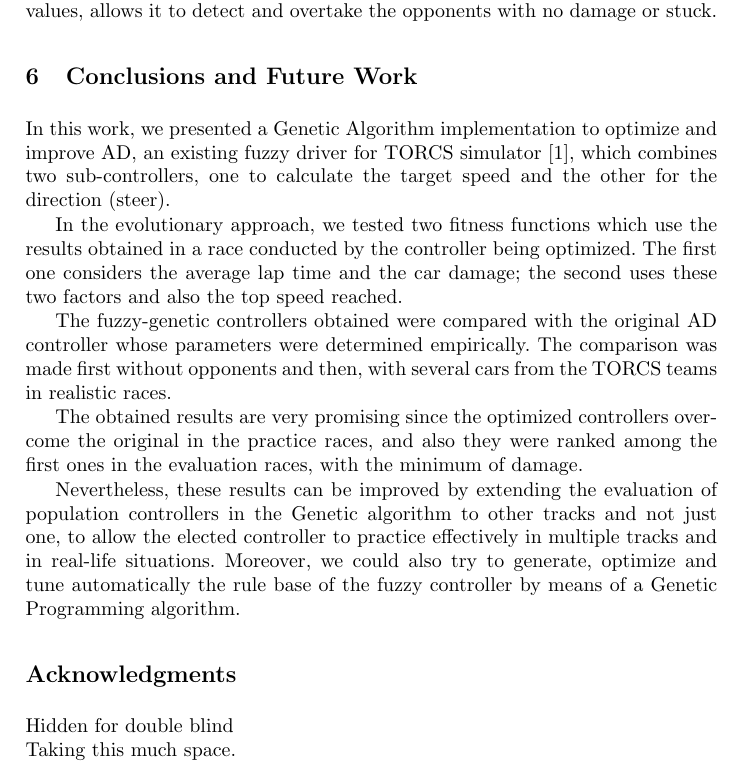
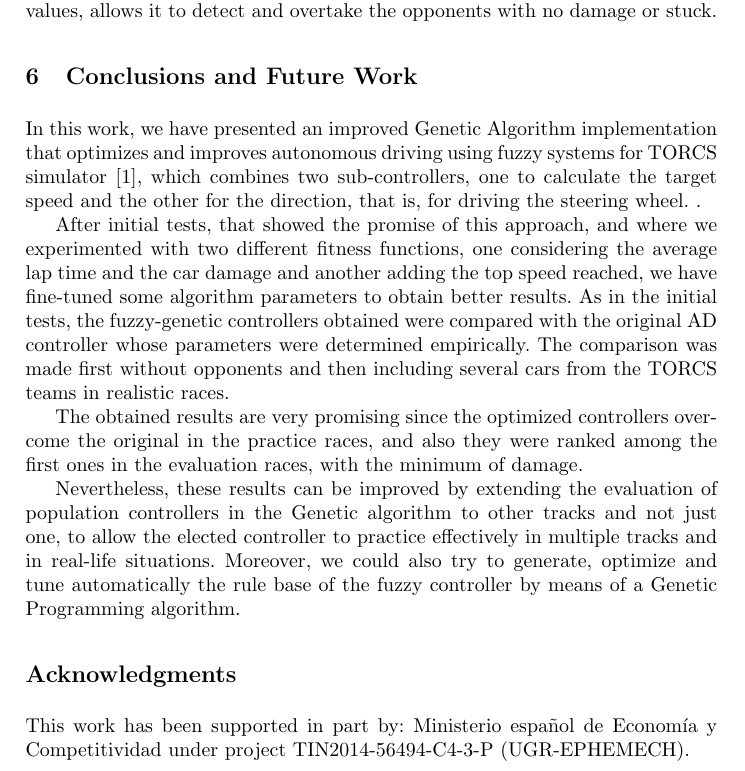
Before and after one commit to salem23/EVOSTAR_2018_GA_FUZZY, a LaTeX thesis (GA_FUZZY_torcs_IPMU18.tex): part of page 14 of 16, cut so that both start at the same text. Compiled offline with pdfLaTeX; the source files are stored in an older character set and shown here as Unicode.

Commit message:
Changed a bit the conclusions
But there's something missing @salem23 has to add: how much was this improved compared to the original.

```diff
--- a/GA_FUZZY_torcs_IPMU18.tex
+++ b/GA_FUZZY_torcs_IPMU18.tex
@@ -808,32 +808,43 @@ The enhancement of that driver by the optimal values of the membership function
 \section{Conclusions and Future Work}
 \label{sec:conclusions}
 
-In this work, we presented a Genetic Algorithm implementation to
-optimize and improve AD, an existing fuzzy driver for TORCS simulator
+In this work, we have presented an improved Genetic Algorithm implementation that
+optimizes and improves autonomous  driving using fuzzy systems for TORCS simulator
 \cite{evo17_blind}, which combines two sub-controllers, one to
-calculate the target speed and the other for the direction (steer).
+calculate the target speed and the other for the direction, that is, for driving the steering wheel. .
 
-In the evolutionary approach, we tested two fitness functions which use the results obtained in a race conducted by the controller being optimized.
-The first one considers the average lap time and the car damage; the second uses these two factors and also the top speed reached.
-
-The fuzzy-genetic controllers obtained were compared with the original AD controller whose parameters were determined empirically. The comparison was made first without opponents and then, with several cars from the TORCS teams in realistic races.
+After initial tests, that showed the promise of this approach, and
+where we experimented with two different fitness functions, one
+considering the average lap time and the car damage and another adding
+the top speed reached, we have fine-tuned some algorithm parameters to
+obtain better results. As in the initial tests, the fuzzy-genetic
+controllers obtained were compared with the original AD controller
+whose parameters were determined empirically. The comparison was made
+first without opponents and then including several cars from the TORCS
+teams in realistic races.
 
 The obtained results are very promising since the optimized
 controllers overcome the original in the practice races, and also they
 were ranked among the first ones in the evaluation races, with the
 minimum of damage.
 
-Nevertheless, these results can be improved by extending the evaluation of population controllers in the Genetic algorithm to other tracks and not just one, to allow the elected controller to practice effectively in multiple tracks and in real-life situations.
+% Say something about how much better this one was compared with the first.
+
+
+% We have to revise this.
+Nevertheless, these results can be improved by extending the
+evaluation of population controllers in the Genetic algorithm to other
+tracks and not just one, to allow the elected controller to practice
+effectively in multiple tracks and in real-life situations.
 Moreover, we could also try to generate, optimize and tune automatically the rule base of the fuzzy controller by means of a Genetic Programming algorithm. %Pablo: also mention the possibility of Multi-Objective EAs.
 
 
 \section*{Acknowledgments}
 
-% This work has been supported in part by: Ministerio espa\~{n}ol de
-% Econom\'{\i}a y Competitividad under project TIN2014-56494-C4-3-P
-% (UGR-EPHEMECH).
-Hidden for double blind\\
-Taking this much space.
+This work has been supported in part by: Ministerio espa\~{n}ol de
+Econom\'{\i}a y Competitividad under project TIN2014-56494-C4-3-P
+(UGR-EPHEMECH).
+
 
 	\bibliographystyle{splncs03}
 	\bibliography{fuzzy_torcs}
```
